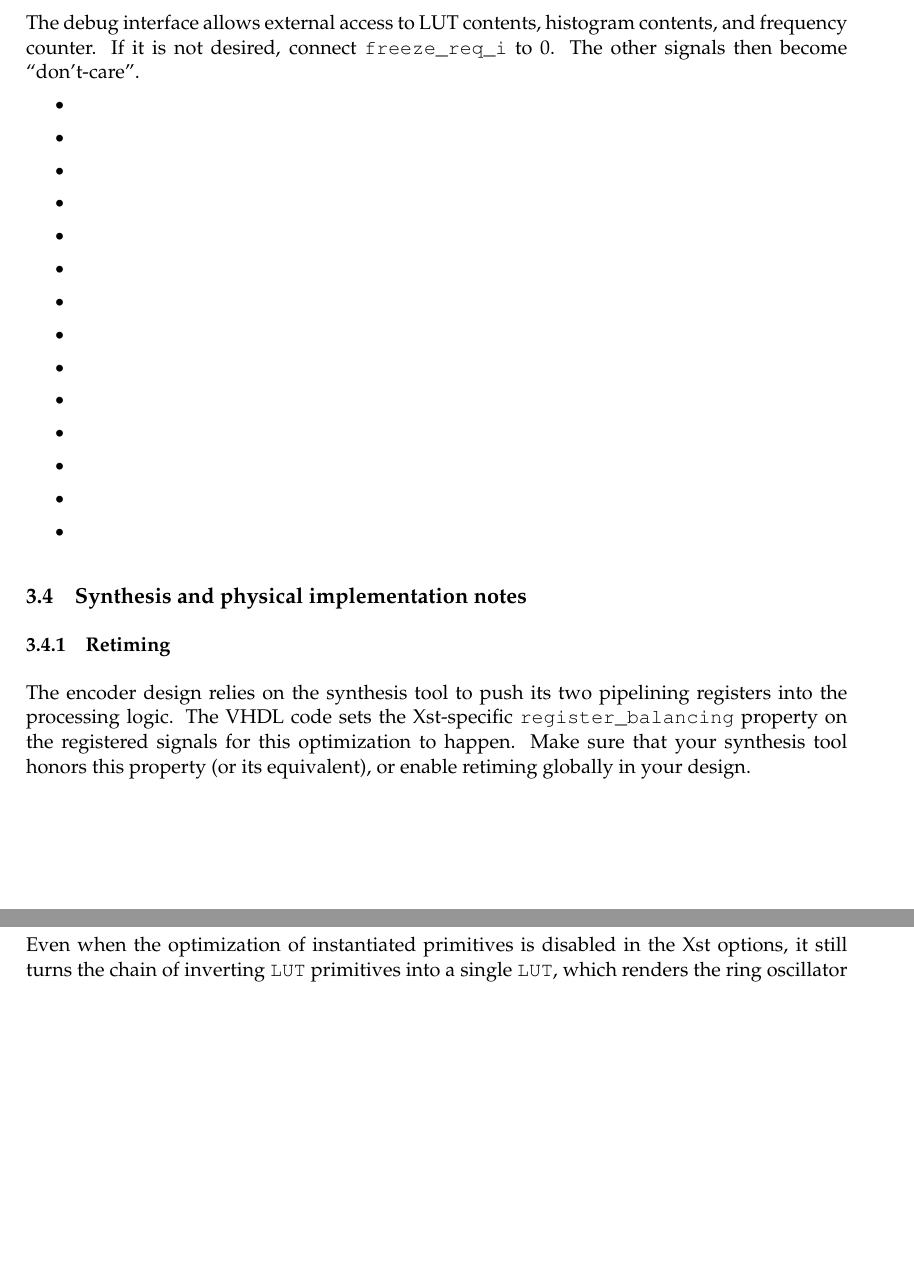
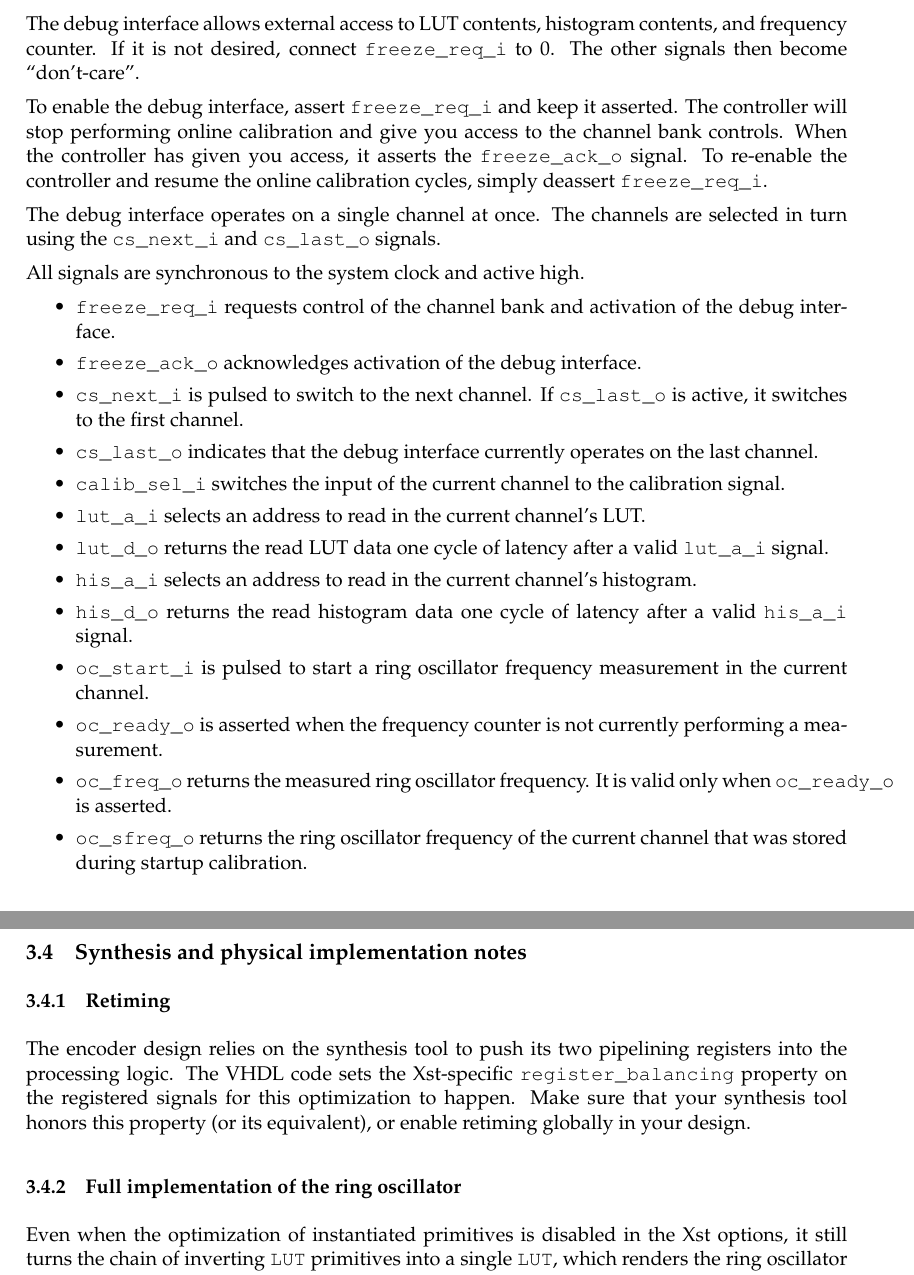
Before and after one commit to m-labs/tdc-core, a LaTeX document (doc/tdc.tex): two parts of pages 7 and 8 of 9, joined at a grey line, cut so that both start at the same text, the shorter picture padded with empty space. Compiled offline with pdfLaTeX.

Commit message:
doc: debug port

```diff
--- a/doc/tdc.tex
+++ b/doc/tdc.tex
@@ -196,21 +196,26 @@ For each channel, the signals \verb!polarity_o!, \verb!raw_o! and \verb!fp_o! ar
 
 \subsection{Debug ports}
 The debug interface allows external access to LUT contents, histogram contents, and frequency counter. If it is not desired, connect \verb!freeze_req_i! to 0. The other signals then become ``don't-care''.
+
+To enable the debug interface, assert \verb!freeze_req_i! and keep it asserted. The controller will stop performing online calibration and give you access to the channel bank controls. When the controller has given you access, it asserts the \verb!freeze_ack_o! signal. To re-enable the controller and resume the online calibration cycles, simply deassert \verb!freeze_req_i!.
+
+The debug interface operates on a single channel at once. The channels are selected in turn using the \verb!cs_next_i! and \verb!cs_last_o! signals.
+
+All signals are synchronous to the system clock and active high.
 \begin{itemize}
-\item \verb!!
-\item \verb!!
-\item \verb!!
-\item \verb!!
-\item \verb!!
-\item \verb!!
-\item \verb!!
-\item \verb!!
-\item \verb!!
-\item \verb!!
-\item \verb!!
-\item \verb!!
-\item \verb!!
-\item \verb!!
+\item \verb!freeze_req_i! requests control of the channel bank and activation of the debug interface.
+\item \verb!freeze_ack_o! acknowledges activation of the debug interface.
+\item \verb!cs_next_i! is pulsed to switch to the next channel. If \verb!cs_last_o! is active, it switches to the first channel.
+\item \verb!cs_last_o! indicates that the debug interface currently operates on the last channel.
+\item \verb!calib_sel_i! switches the input of the current channel to the calibration signal.
+\item \verb!lut_a_i! selects an address to read in the current channel's LUT.
+\item \verb!lut_d_o! returns the read LUT data one cycle of latency after a valid \verb!lut_a_i! signal.
+\item \verb!his_a_i! selects an address to read in the current channel's histogram.
+\item \verb!his_d_o! returns the read histogram data one cycle of latency after a valid \verb!his_a_i! signal.
+\item \verb!oc_start_i! is pulsed to start a ring oscillator frequency measurement in the current channel.
+\item \verb!oc_ready_o! is asserted when the frequency counter is not currently performing a measurement.
+\item \verb!oc_freq_o! returns the measured ring oscillator frequency. It is valid only when \verb!oc_ready_o! is asserted.
+\item \verb!oc_sfreq_o! returns the ring oscillator frequency of the current channel that was stored during startup calibration.
 \end{itemize}
 
 \subsection{Synthesis and physical implementation notes}
```
